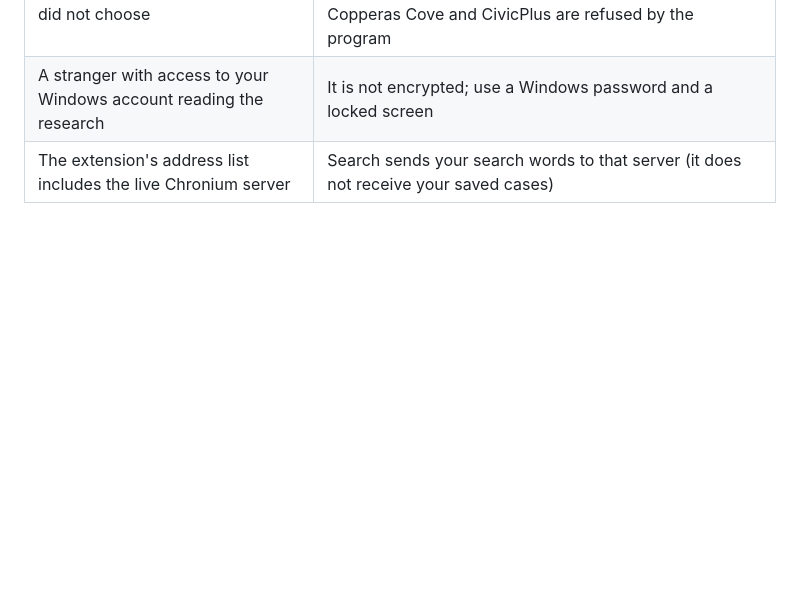
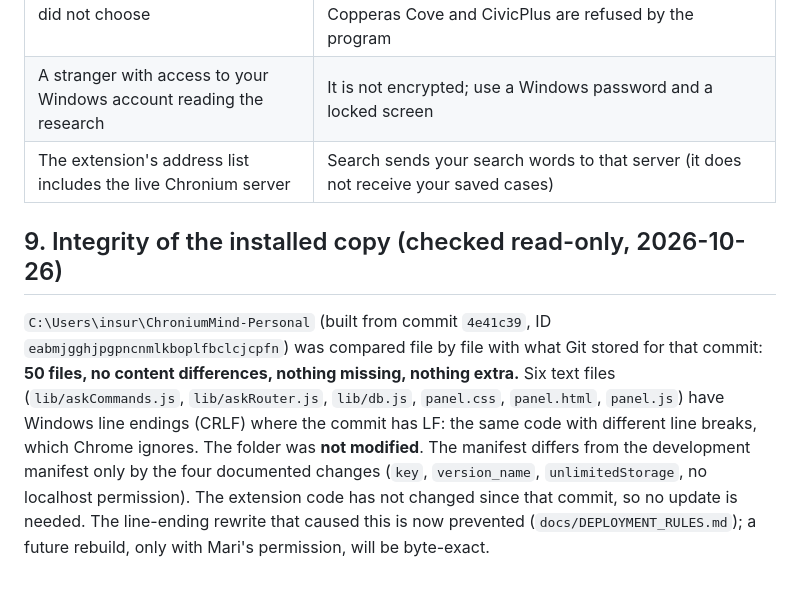
Before and after one commit to cryptoqueen23/chronium, a Markdown page: docs/EXTENSION_PERSONAL_USE.md, the part around the change. Rendered like a GitHub page; blank space fills up the shorter version.

Commit message:
docs: record the read-only integrity check of the installed personal extension copy
Co-Authored-By: Claude Sonnet 5.5 <noreply@anthropic.com>

```diff
--- a/docs/EXTENSION_PERSONAL_USE.md
+++ b/docs/EXTENSION_PERSONAL_USE.md
@@ -131,3 +131,7 @@ Do not move or rename `ChroniumMind-Personal` while it is loaded, and do not edi
 | The extension reading a site you did not choose | Each site needs your explicit Allow; all-site access is optional and per site; private addresses are blocked; Copperas Cove and CivicPlus are refused by the program |
 | A stranger with access to your Windows account reading the research | It is not encrypted; use a Windows password and a locked screen |
 | The extension's address list includes the live Chronium server | Search sends your search words to that server (it does not receive your saved cases) |
+
+## 9. Integrity of the installed copy (checked read-only, 2026-10-26)
+
+`C:\Users\insur\ChroniumMind-Personal` (built from commit `4e41c39`, ID `eabmjgghjpgpncnmlkboplfbclcjcpfn`) was compared file by file with what Git stored for that commit: **50 files, no content differences, nothing missing, nothing extra.** Six text files (`lib/askCommands.js`, `lib/askRouter.js`, `lib/db.js`, `panel.css`, `panel.html`, `panel.js`) have Windows line endings (CRLF) where the commit has LF: the same code with different line breaks, which Chrome ignores. The folder was **not modified**. The manifest differs from the development manifest only by the four documented changes (`key`, `version_name`, `unlimitedStorage`, no localhost permission). The extension code has not changed since that commit, so no update is needed. The line-ending rewrite that caused this is now prevented (`docs/DEPLOYMENT_RULES.md`); a future rebuild, only with Mari's permission, will be byte-exact.
```
